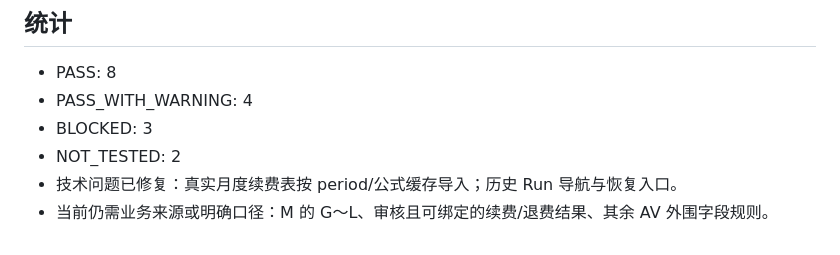
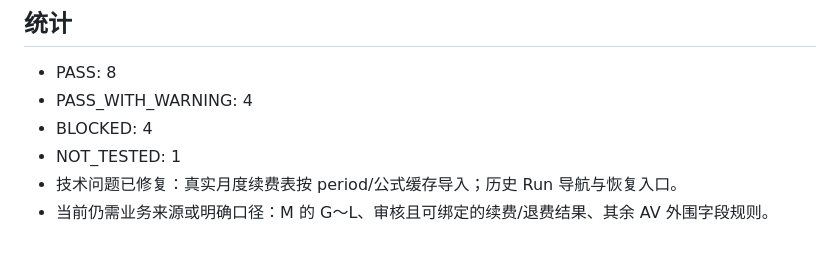
Before and after one commit to li281077304-boop/education-payroll, a Markdown page: docs/UAT_MATRIX.md, the part around one of its changes. Rendered like a GitHub page.

Commit message:
docs: record refund UAT source gap

```diff
--- a/docs/UAT_MATRIX.md
+++ b/docs/UAT_MATRIX.md
@@ -26,7 +26,7 @@
 
 - PASS: 8
 - PASS_WITH_WARNING: 4
-- BLOCKED: 3
-- NOT_TESTED: 2
+- BLOCKED: 4
+- NOT_TESTED: 1
 - 技术问题已修复：真实月度续费表按 period/公式缓存导入；历史 Run 导航与恢复入口。
 - 当前仍需业务来源或明确口径：M 的 G～L、审核且可绑定的续费/退费结果、其余 AV 外围字段规则。
```
Also changed, not shown: other parts of docs/UAT_MATRIX.md (+1 -1 lines).
